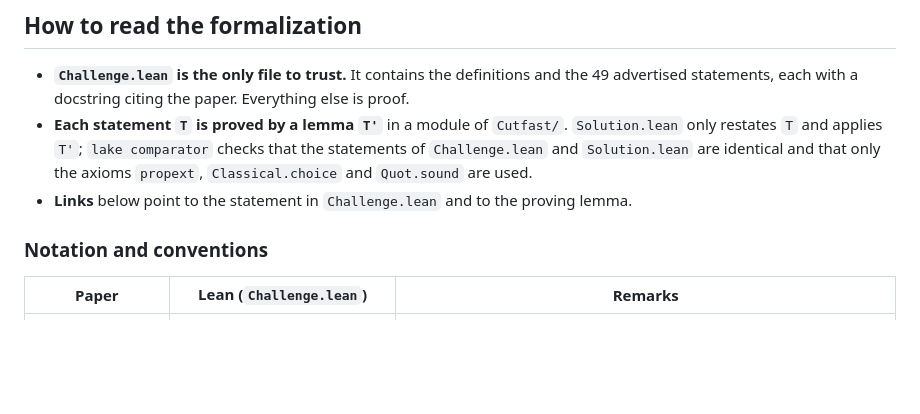
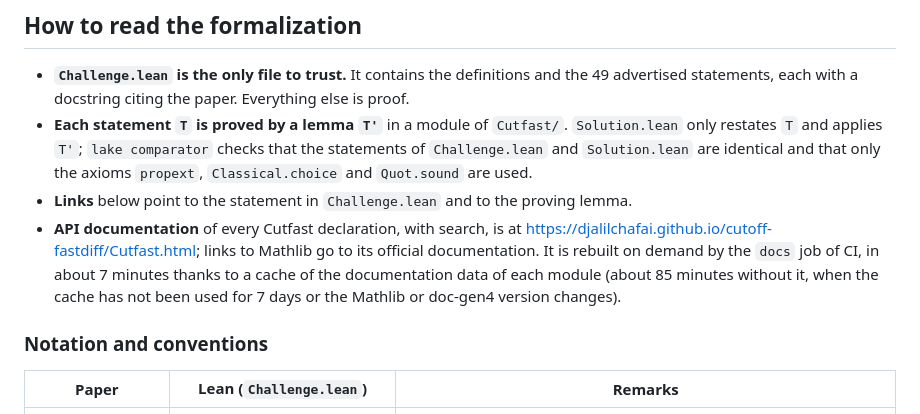
Before and after one commit to djalilchafai/cutoff-fastdiff, a Markdown page: FORMALIZATION_GUIDE.md, the part around the change. Drawn GitHub-style; blank space fills up the shorter version.

Commit message:
Guide: point to the API documentation and its cache
Co-Authored-By: Claude Opus 5.5 <noreply@anthropic.com>

```diff
--- a/FORMALIZATION_GUIDE.md
+++ b/FORMALIZATION_GUIDE.md
@@ -17,6 +17,11 @@ reading the proofs line by line.
   and `Solution.lean` are identical and that only the axioms `propext`, `Classical.choice` and
   `Quot.sound` are used.
 - **Links** below point to the statement in `Challenge.lean` and to the proving lemma.
+- **API documentation** of every Cutfast declaration, with search, is at
+  https://djalilchafai.github.io/cutoff-fastdiff/Cutfast.html; links to Mathlib go to its official
+  documentation. It is rebuilt on demand by the `docs` job of CI, in about 7 minutes thanks to a
+  cache of the documentation data of each module (about 85 minutes without it, when the cache has
+  not been used for 7 days or the Mathlib or doc-gen4 version changes).
 
 ### Notation and conventions
 
```
